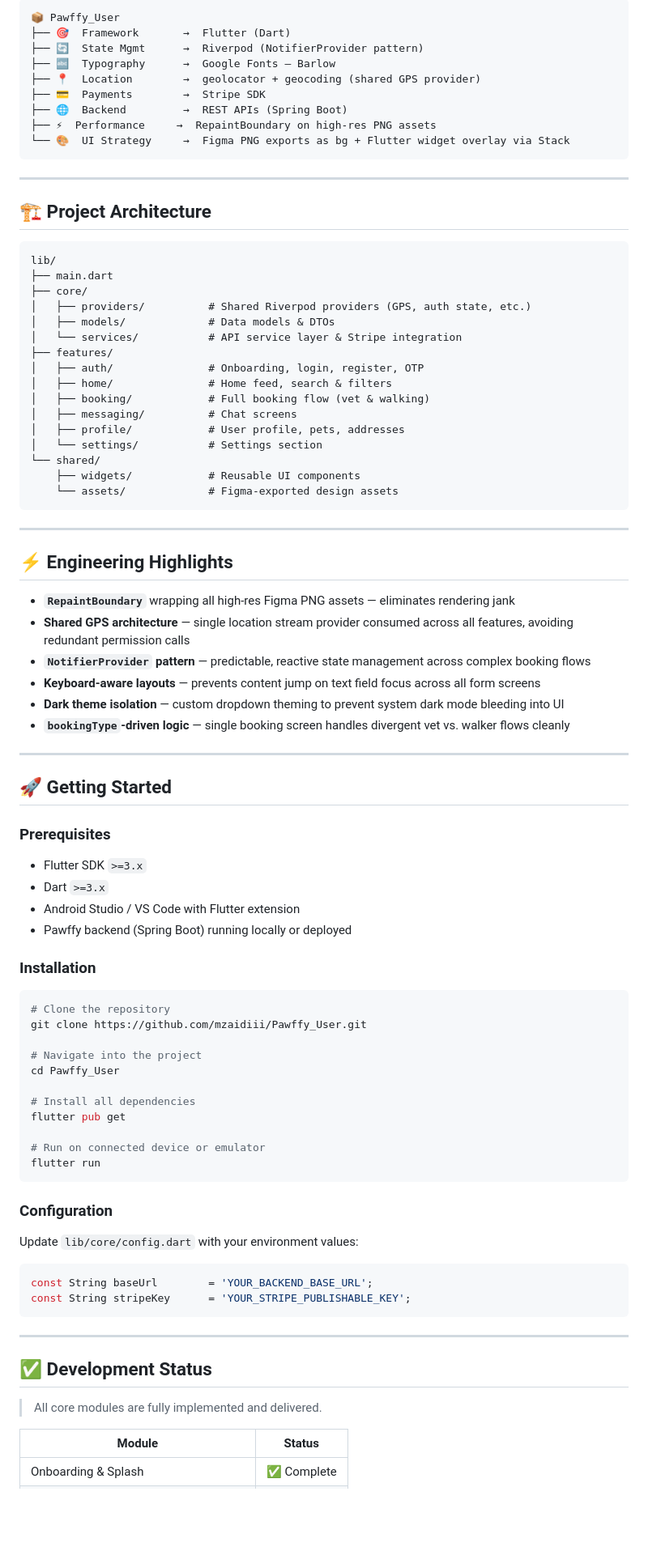
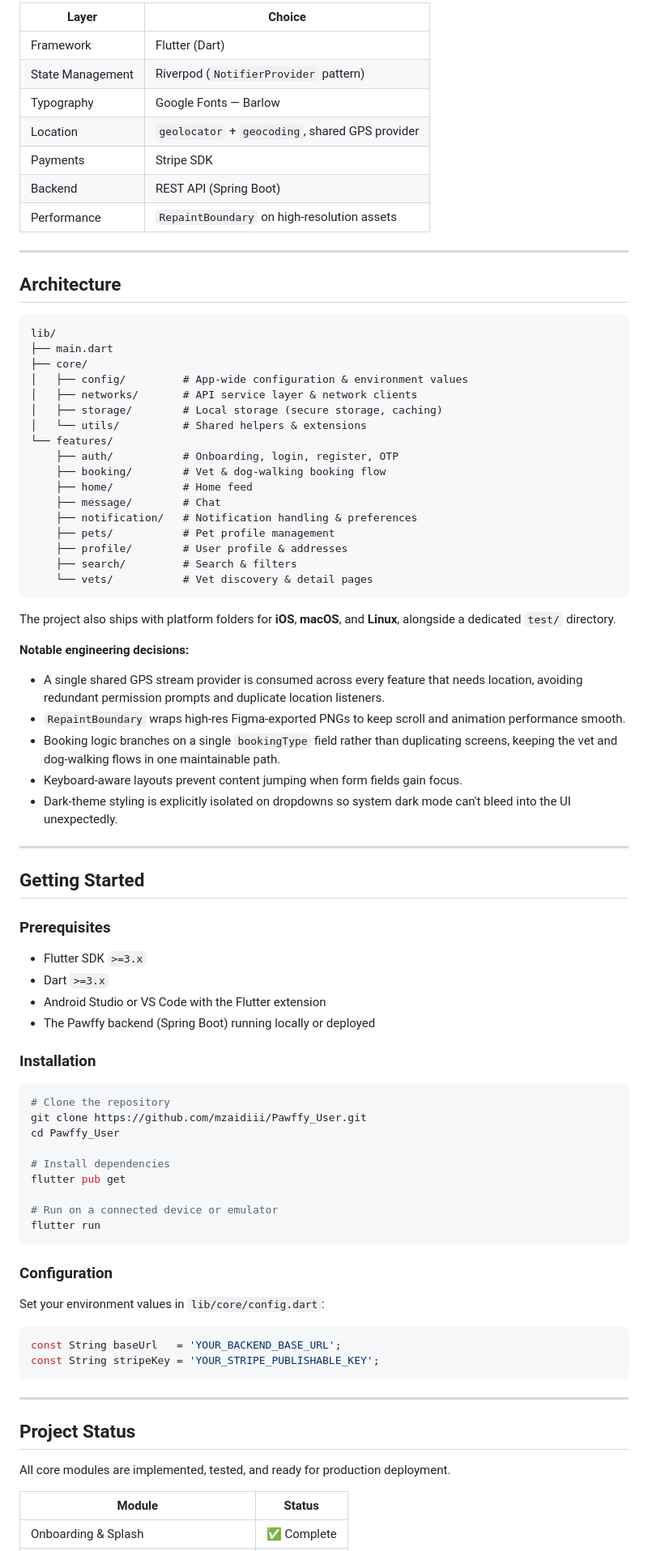
Before and after one commit to mzaidiii/Pawffy_User, a Markdown page: README.md, the part around one of its changes. Shown at 81% size. Drawn GitHub-style; blank space fills up the shorter version.

Commit message:
Final Updated Readme

````diff
--- a/README.md
+++ b/README.md
@@ -125,90 +83,84 @@
 
-```
-📦 Pawffy_User
-├── 🎯  Framework       →  Flutter (Dart)
-├── 🔄  State Mgmt      →  Riverpod (NotifierProvider pattern)
-├── 🔤  Typography      →  Google Fonts — Barlow
-├── 📍  Location        →  geolocator + geocoding (shared GPS provider)
-├── 💳  Payments        →  Stripe SDK
-├── 🌐  Backend         →  REST APIs (Spring Boot)
-├── ⚡  Performance     →  RepaintBoundary on high-res PNG assets
-└── 🎨  UI Strategy     →  Figma PNG exports as bg + Flutter widget overlay via Stack
-```
+| Layer | Choice |
+|---|---|
+| Framework | Flutter (Dart) |
+| State Management | Riverpod (`NotifierProvider` pattern) |
+| Typography | Google Fonts — Barlow |
+| Location | `geolocator` + `geocoding`, shared GPS provider |
+| Payments | Stripe SDK |
+| Backend | REST API (Spring Boot) |
+| Performance | `RepaintBoundary` on high-resolution assets |
 
 ---
 
-## 🏗️ Project Architecture
+## Architecture
 
 ```
 lib/
 ├── main.dart
 ├── core/
-│   ├── providers/          # Shared Riverpod providers (GPS, auth state, etc.)
-│   ├── models/             # Data models & DTOs
-│   └── services/           # API service layer & Stripe integration
-├── features/
-│   ├── auth/               # Onboarding, login, register, OTP
-│   ├── home/               # Home feed, search & filters
-│   ├── booking/            # Full booking flow (vet & walking)
-│   ├── messaging/          # Chat screens
-│   ├── profile/            # User profile, pets, addresses
-│   └── settings/           # Settings section
-└── shared/
-    ├── widgets/            # Reusable UI components
-    └── assets/             # Figma-exported design assets
+│   ├── config/         # App-wide configuration & environment values
+│   ├── networks/       # API service layer & network clients
+│   ├── storage/        # Local storage (secure storage, caching)
+│   └── utils/          # Shared helpers & extensions
+└── features/
+    ├── auth/           # Onboarding, login, register, OTP
+    ├── booking/        # Vet & dog-walking booking flow
+    ├── home/           # Home feed
+    ├── message/        # Chat
+    ├── notification/   # Notification handling & preferences
+    ├── pets/           # Pet profile management
+    ├── profile/        # User profile & addresses
+    ├── search/         # Search & filters
+    └── vets/           # Vet discovery & detail pages
 ```
+
+The project also ships with platform folders for **iOS**, **macOS**, and **Linux**, alongside a dedicated `test/` directory.
+
+**Notable engineering decisions:**
+- A single shared GPS stream provider is consumed across every feature that needs location, avoiding redundant permission prompts and duplicate location listeners.
+- `RepaintBoundary` wraps high-res Figma-exported PNGs to keep scroll and animation performance smooth.
+- Booking logic branches on a single `bookingType` field rather than duplicating screens, keeping the vet and dog-walking flows in one maintainable path.
+- Keyboard-aware layouts prevent content jumping when form fields gain focus.
+- Dark-theme styling is explicitly isolated on dropdowns so system dark mode can't bleed into the UI unexpectedly.
 
 ---
 
-## ⚡ Engineering Highlights
-
-- **`RepaintBoundary`** wrapping all high-res Figma PNG assets — eliminates rendering jank
-- **Shared GPS architecture** — single location stream provider consumed across all features, avoiding redundant permission calls
-- **`NotifierProvider` pattern** — predictable, reactive state management across complex booking flows
-- **Keyboard-aware layouts** — prevents content jump on text field focus across all form screens
-- **Dark theme isolation** — custom dropdown theming to prevent system dark mode bleeding into UI
-- **`bookingType`-driven logic** — single booking screen handles divergent vet vs. walker flows cleanly
-
----
-
-## 🚀 Getting Started
+## Getting Started
 
 ### Prerequisites
-
 - Flutter SDK `>=3.x`
 - Dart `>=3.x`
-- Android Studio / VS Code with Flutter extension
-- Pawffy backend (Spring Boot) running locally or deployed
+- Android Studio or VS Code with the Flutter extension
+- The Pawffy backend (Spring Boot) running locally or deployed
 
 ### Installation
 
 ```bash
 # Clone the repository
 git clone https://github.com/mzaidiii/Pawffy_User.git
-
-# Navigate into the project
 cd Pawffy_User
 
-# Install all dependencies
+# Install dependencies
 flutter pub get
 
-# Run on connected device or emulator
+# Run on a connected device or emulator
 flutter run
 ```
 
 ### Configuration
 
-Update `lib/core/config.dart` with your environment values:
+Set your environment values in `lib/core/config.dart`:
 
 ```dart
-const String baseUrl        = 'YOUR_BACKEND_BASE_URL';
-const String stripeKey      = 'YOUR_STRIPE_PUBLISHABLE_KEY';
+const String baseUrl   = 'YOUR_BACKEND_BASE_URL';
+const String stripeKey = 'YOUR_STRIPE_PUBLISHABLE_KEY';
 ```
 
 ---
 
-## ✅ Development Status
+## Project Status
 
-> All core modules are fully implemented and delivered.
+All core modules are implemented, tested, and ready for production deployment.
 
 | Module | Status |
````
Also changed, not shown: other parts of README.md (+62 -124 lines).
